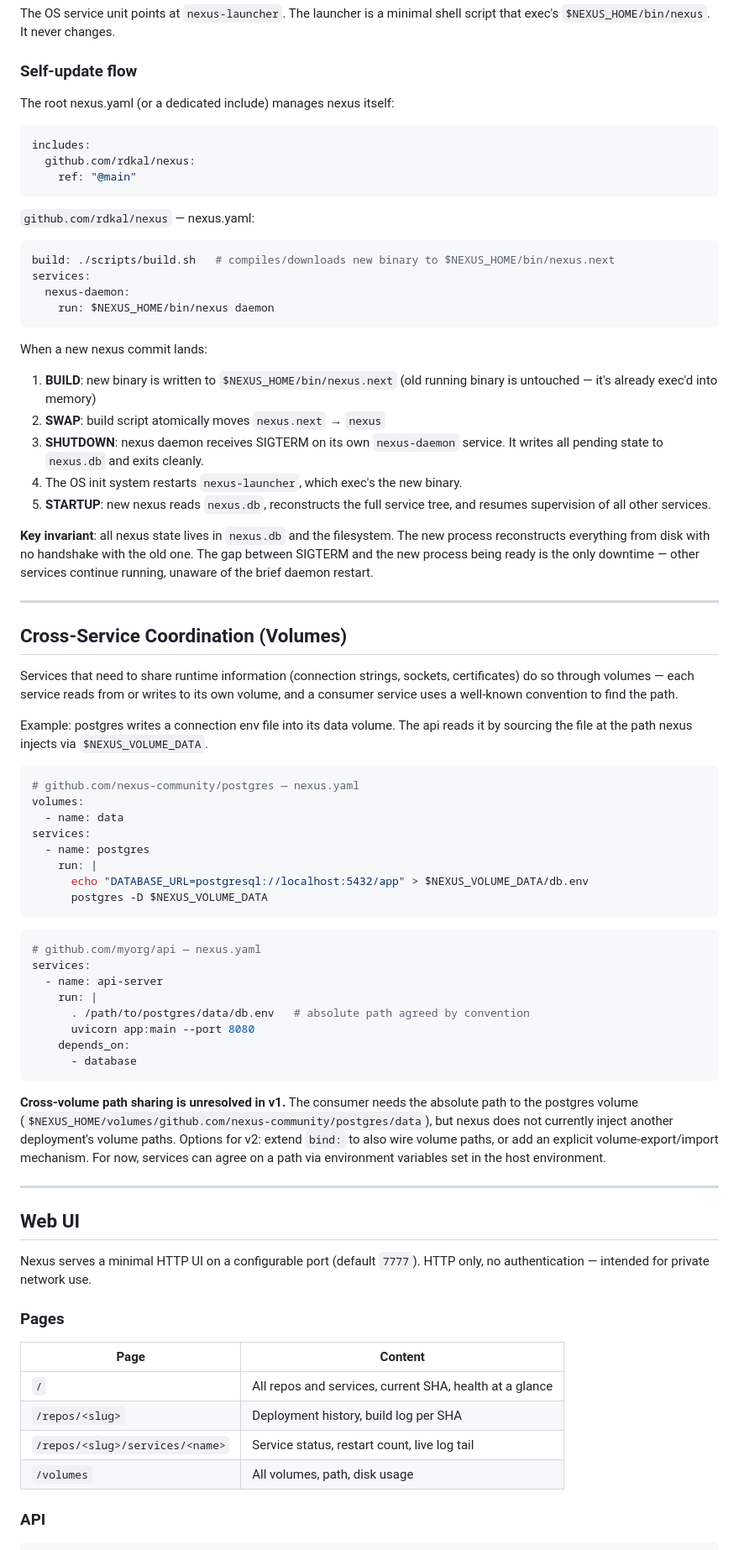
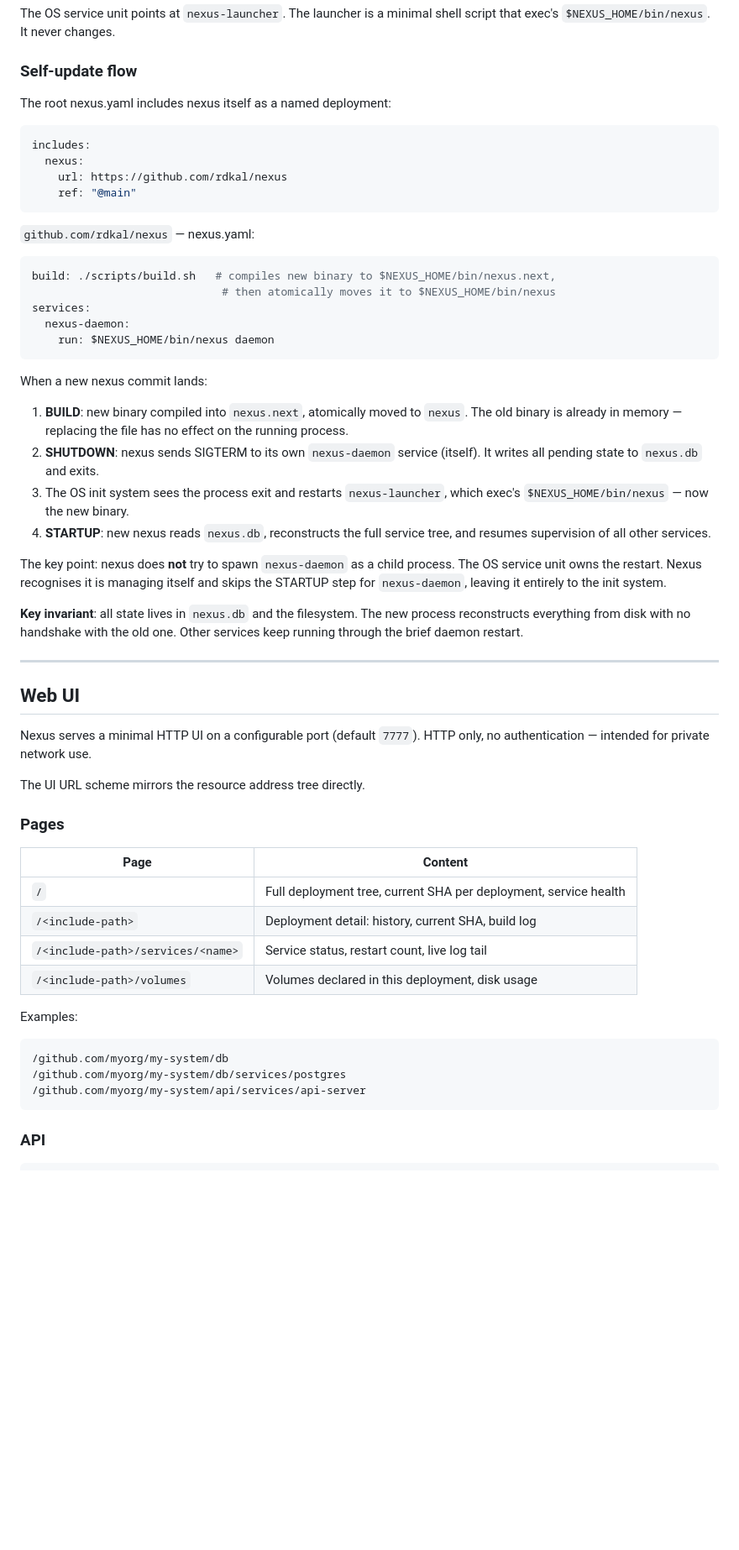
Before and after one commit to rdkal/nexus, a Markdown page: DESIGN.md, the part around one of its changes. Shown at 84% size. Drawn GitHub-style; blank space fills up the shorter version.

````diff
--- a/DESIGN.md
+++ b/DESIGN.md
@@ -465,17 +468,19 @@ script that exec's `$NEXUS_HOME/bin/nexus`. It never changes.
 
 ### Self-update flow
 
-The root nexus.yaml (or a dedicated include) manages nexus itself:
+The root nexus.yaml includes nexus itself as a named deployment:
 
 ```yaml
 includes:
-  github.com/rdkal/nexus:
+  nexus:
+    url: https://github.com/rdkal/nexus
     ref: "@main"
 ```
 
 `github.com/rdkal/nexus` — nexus.yaml:
 ```yaml
-build: ./scripts/build.sh   # compiles/downloads new binary to $NEXUS_HOME/bin/nexus.next
+build: ./scripts/build.sh   # compiles new binary to $NEXUS_HOME/bin/nexus.next,
+                             # then atomically moves it to $NEXUS_HOME/bin/nexus
 services:
   nexus-daemon:
     run: $NEXUS_HOME/bin/nexus daemon
@@ -483,58 +488,22 @@ services:
 
 When a new nexus commit lands:
 
-1. **BUILD**: new binary is written to `$NEXUS_HOME/bin/nexus.next`
-   (old running binary is untouched — it's already exec'd into memory)
-2. **SWAP**: build script atomically moves `nexus.next` → `nexus`
-3. **SHUTDOWN**: nexus daemon receives SIGTERM on its own `nexus-daemon` service.
-   It writes all pending state to `nexus.db` and exits cleanly.
-4. The OS init system restarts `nexus-launcher`, which exec's the new binary.
-5. **STARTUP**: new nexus reads `nexus.db`, reconstructs the full service tree,
+1. **BUILD**: new binary compiled into `nexus.next`, atomically moved to `nexus`.
+   The old binary is already in memory — replacing the file has no effect on the running process.
+2. **SHUTDOWN**: nexus sends SIGTERM to its own `nexus-daemon` service (itself).
+   It writes all pending state to `nexus.db` and exits.
+3. The OS init system sees the process exit and restarts `nexus-launcher`, which
+   exec's `$NEXUS_HOME/bin/nexus` — now the new binary.
+4. **STARTUP**: new nexus reads `nexus.db`, reconstructs the full service tree,
    and resumes supervision of all other services.
 
-**Key invariant**: all nexus state lives in `nexus.db` and the filesystem. The
-new process reconstructs everything from disk with no handshake with the old one.
-The gap between SIGTERM and the new process being ready is the only downtime —
-other services continue running, unaware of the brief daemon restart.
+The key point: nexus does **not** try to spawn `nexus-daemon` as a child process.
+The OS service unit owns the restart. Nexus recognises it is managing itself and
+skips the STARTUP step for `nexus-daemon`, leaving it entirely to the init system.
 
----
-
-## Cross-Service Coordination (Volumes)
-
-Services that need to share runtime information (connection strings, sockets,
-certificates) do so through volumes — each service reads from or writes to its
-own volume, and a consumer service uses a well-known convention to find the path.
-
-Example: postgres writes a connection env file into its data volume. The api reads
-it by sourcing the file at the path nexus injects via `$NEXUS_VOLUME_DATA`.
-
-```yaml
-# github.com/nexus-community/postgres — nexus.yaml
-volumes:
-  - name: data
-services:
-  - name: postgres
-    run: |
-      echo "DATABASE_URL=postgresql://localhost:5432/app" > $NEXUS_VOLUME_DATA/db.env
-      postgres -D $NEXUS_VOLUME_DATA
-```
-
-```yaml
-# github.com/myorg/api — nexus.yaml
-services:
-  - name: api-server
-    run: |
-      . /path/to/postgres/data/db.env   # absolute path agreed by convention
-      uvicorn app:main --port 8080
-    depends_on:
-      - database
-```
-
-**Cross-volume path sharing is unresolved in v1.** The consumer needs the absolute
-path to the postgres volume (`$NEXUS_HOME/volumes/github.com/nexus-community/postgres/data`),
-but nexus does not currently inject another deployment's volume paths. Options for v2:
-extend `bind:` to also wire volume paths, or add an explicit volume-export/import mechanism.
-For now, services can agree on a path via environment variables set in the host environment.
+**Key invariant**: all state lives in `nexus.db` and the filesystem. The new
+process reconstructs everything from disk with no handshake with the old one.
+Other services keep running through the brief daemon restart.
 
 ---
 
@@ -543,14 +512,23 @@ For now, services can agree on a path via environment variables set in the host
 Nexus serves a minimal HTTP UI on a configurable port (default `7777`).
 HTTP only, no authentication — intended for private network use.
 
+The UI URL scheme mirrors the resource address tree directly.
+
 ### Pages
 
 | Page | Content |
 |---|---|
-| `/` | All repos and services, current SHA, health at a glance |
-| `/repos/<slug>` | Deployment history, build log per SHA |
-| `/repos/<slug>/services/<name>` | Service status, restart count, live log tail |
-| `/volumes` | All volumes, path, disk usage |
+| `/` | Full deployment tree, current SHA per deployment, service health |
+| `/<include-path>` | Deployment detail: history, current SHA, build log |
+| `/<include-path>/services/<name>` | Service status, restart count, live log tail |
+| `/<include-path>/volumes` | Volumes declared in this deployment, disk usage |
+
+Examples:
+```
+/github.com/myorg/my-system/db
+/github.com/myorg/my-system/db/services/postgres
+/github.com/myorg/my-system/api/services/api-server
+```
 
 ### API
 
````
Also changed, not shown: other parts of DESIGN.md (+36 -30 lines).
